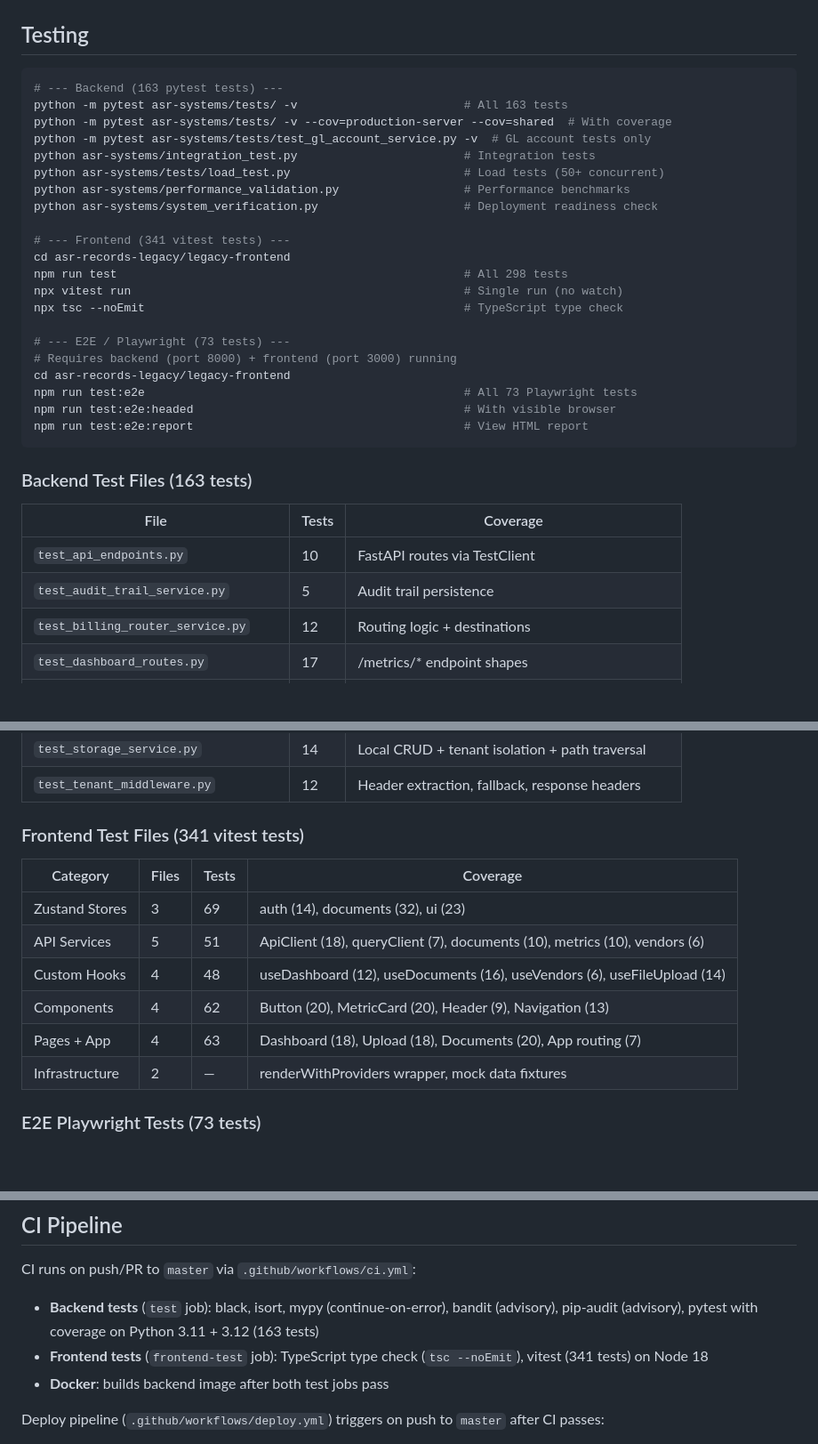
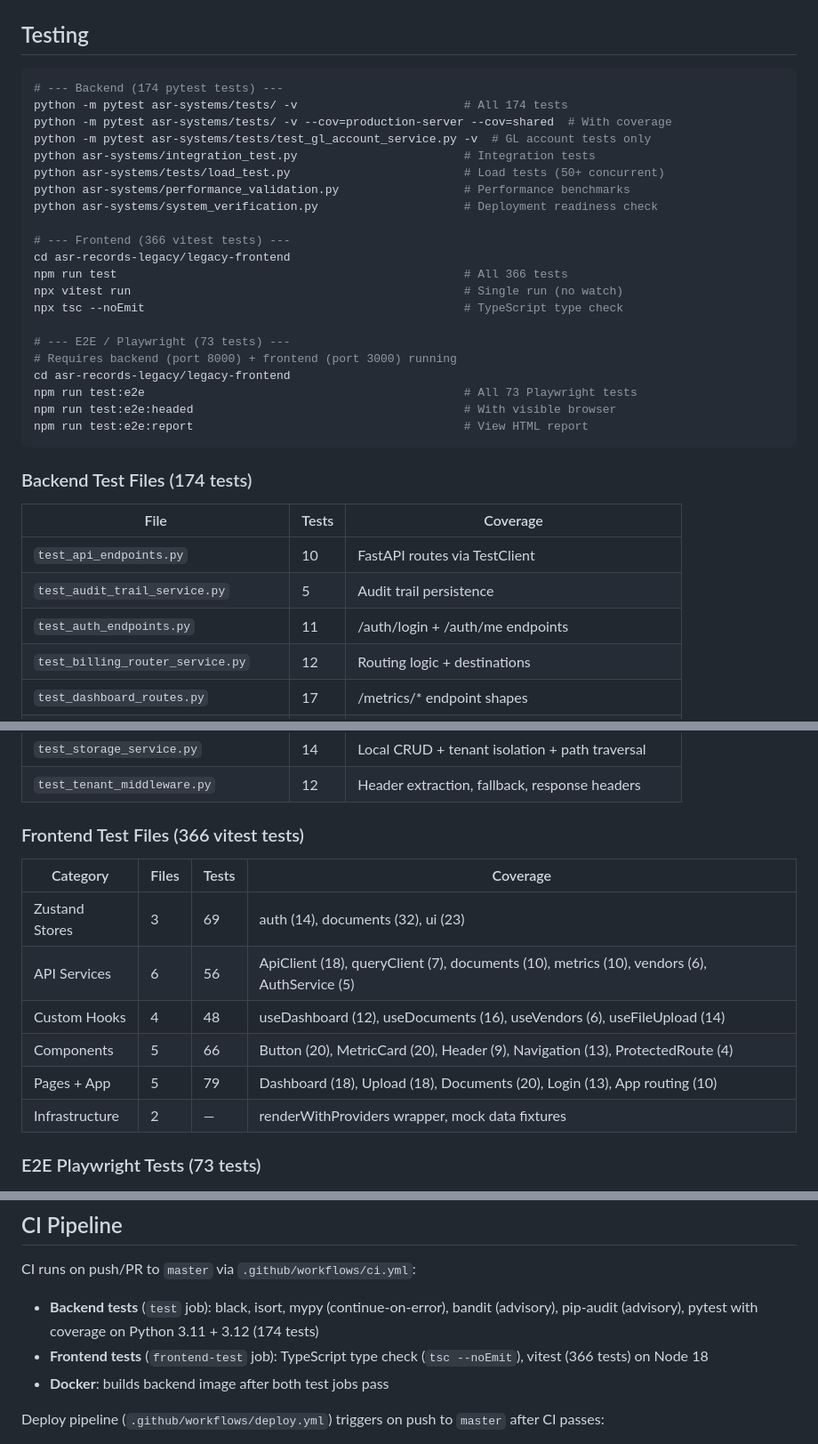
Before and after one commit to intellegix/asr-invoice-archive-system, a Markdown page: CLAUDE.md, 3 parts joined by grey strips. Shown at 89% size. Drawn GitHub-style; blank space fills up the shorter version.

Commit message:
docs: Update CLAUDE.md with P13 test counts (174+366+73=613)
Co-Authored-By: Claude Opus 4.6 <noreply@anthropic.com>

````diff
--- a/CLAUDE.md
+++ b/CLAUDE.md
@@ -33,8 +33,8 @@ python build_document_scanner.py          # Build scanner → dist/ASR_Document_
 ## Testing
 
 ```bash
-# --- Backend (163 pytest tests) ---
-python -m pytest asr-systems/tests/ -v                        # All 163 tests
+# --- Backend (174 pytest tests) ---
+python -m pytest asr-systems/tests/ -v                        # All 174 tests
 python -m pytest asr-systems/tests/ -v --cov=production-server --cov=shared  # With coverage
 python -m pytest asr-systems/tests/test_gl_account_service.py -v  # GL account tests only
 python asr-systems/integration_test.py                        # Integration tests
@@ -42,9 +42,9 @@ python asr-systems/tests/load_test.py                         # Load tests (50+
 python asr-systems/performance_validation.py                  # Performance benchmarks
 python asr-systems/system_verification.py                     # Deployment readiness check
 
-# --- Frontend (341 vitest tests) ---
+# --- Frontend (366 vitest tests) ---
 cd asr-records-legacy/legacy-frontend
-npm run test                                                  # All 298 tests
+npm run test                                                  # All 366 tests
 npx vitest run                                                # Single run (no watch)
 npx tsc --noEmit                                              # TypeScript type check
 
@@ -56,12 +56,13 @@ npm run test:e2e:headed                                       # With visible bro
 npm run test:e2e:report                                       # View HTML report
 ```
 
-### Backend Test Files (163 tests)
+### Backend Test Files (174 tests)
 
 | File | Tests | Coverage |
 |------|-------|----------|
 | `test_api_endpoints.py` | 10 | FastAPI routes via TestClient |
 | `test_audit_trail_service.py` | 5 | Audit trail persistence |
+| `test_auth_endpoints.py` | 11 | /auth/login + /auth/me endpoints |
 | `test_billing_router_service.py` | 12 | Routing logic + destinations |
 | `test_dashboard_routes.py` | 17 | /metrics/* endpoint shapes |
 | `test_document_processor_service.py` | 8 | Pipeline orchestration |
@@ -74,15 +75,15 @@ npm run test:e2e:report                                       # View HTML report
 | `test_storage_service.py` | 14 | Local CRUD + tenant isolation + path traversal |
 | `test_tenant_middleware.py` | 12 | Header extraction, fallback, response headers |
 
-### Frontend Test Files (341 vitest tests)
+### Frontend Test Files (366 vitest tests)
 
 | Category | Files | Tests | Coverage |
 |----------|-------|-------|----------|
 | Zustand Stores | 3 | 69 | auth (14), documents (32), ui (23) |
-| API Services | 5 | 51 | ApiClient (18), queryClient (7), documents (10), metrics (10), vendors (6) |
+| API Services | 6 | 56 | ApiClient (18), queryClient (7), documents (10), metrics (10), vendors (6), AuthService (5) |
 | Custom Hooks | 4 | 48 | useDashboard (12), useDocuments (16), useVendors (6), useFileUpload (14) |
-| Components | 4 | 62 | Button (20), MetricCard (20), Header (9), Navigation (13) |
-| Pages + App | 4 | 63 | Dashboard (18), Upload (18), Documents (20), App routing (7) |
+| Components | 5 | 66 | Button (20), MetricCard (20), Header (9), Navigation (13), ProtectedRoute (4) |
+| Pages + App | 5 | 79 | Dashboard (18), Upload (18), Documents (20), Login (13), App routing (10) |
 | Infrastructure | 2 | — | renderWithProviders wrapper, mock data fixtures |
 
 ### E2E Playwright Tests (73 tests)
@@ -164,8 +165,8 @@ Install from `asr-systems/production-server/requirements.txt`. Core: FastAPI, uv
 ## CI Pipeline
 
 CI runs on push/PR to `master` via `.github/workflows/ci.yml`:
-- **Backend tests** (`test` job): black, isort, mypy (continue-on-error), bandit (advisory), pip-audit (advisory), pytest with coverage on Python 3.11 + 3.12 (163 tests)
-- **Frontend tests** (`frontend-test` job): TypeScript type check (`tsc --noEmit`), vitest (341 tests) on Node 18
+- **Backend tests** (`test` job): black, isort, mypy (continue-on-error), bandit (advisory), pip-audit (advisory), pytest with coverage on Python 3.11 + 3.12 (174 tests)
+- **Frontend tests** (`frontend-test` job): TypeScript type check (`tsc --noEmit`), vitest (366 tests) on Node 18
 - **Docker**: builds backend image after both test jobs pass
 
 Deploy pipeline (`.github/workflows/deploy.yml`) triggers on push to `master` after CI passes:
````
Also changed, not shown: other parts of CLAUDE.md (+2 -1 lines).
